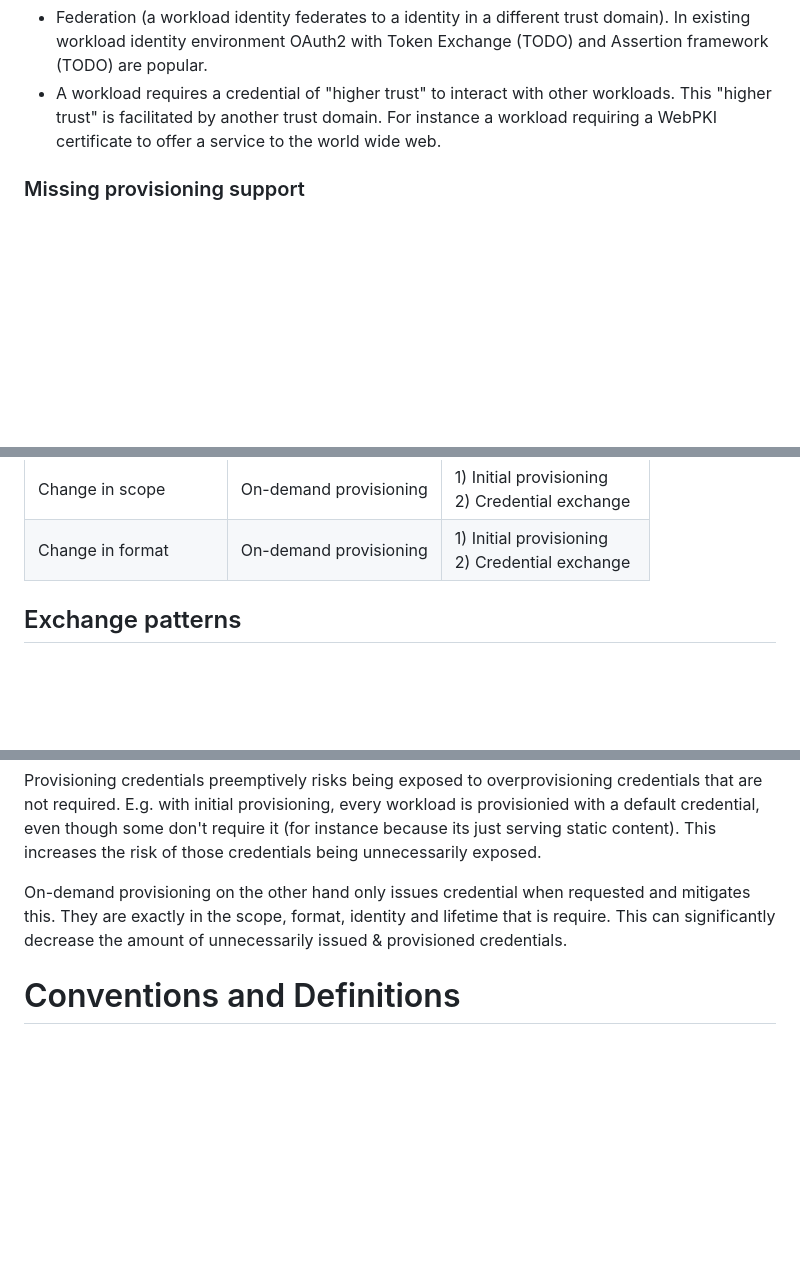
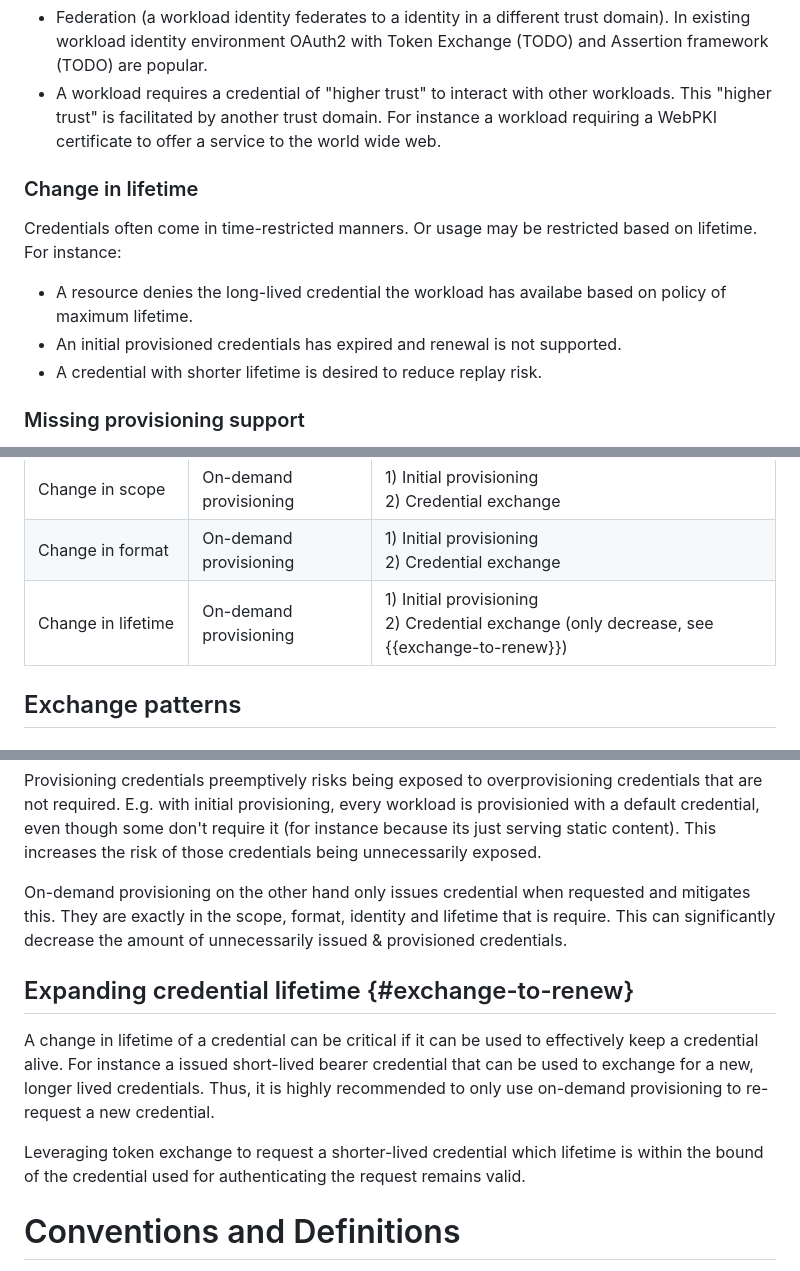
Before and after one commit to arndt-s/wimse-credential-exchange, a Markdown page: draft-schwenkschuster-wimse-credential-exchange.md, 3 parts joined by grey strips. Rendered like a GitHub page; blank space fills up the shorter version.

Commit message:
add lifetime need

```diff
--- a/draft-schwenkschuster-wimse-credential-exchange.md
+++ b/draft-schwenkschuster-wimse-credential-exchange.md
@@ -96,6 +96,14 @@ A provisioned workload identity is often part of a trust domain that is coupled
 * Federation (a workload identity federates to a identity in a different trust domain). In existing workload identity environment OAuth2 with Token Exchange (TODO) and Assertion framework (TODO) are popular.
 * A workload requires a credential of "higher trust" to interact with other workloads. This "higher trust" is facilitated by another trust domain. For instance a workload requiring a WebPKI certificate to offer a service to the world wide web.
 
+### Change in lifetime
+
+Credentials often come in time-restricted manners. Or usage may be restricted based on lifetime. For instance:
+
+* A resource denies the long-lived credential the workload has availabe based on policy of maximum lifetime.
+* An initial provisioned credentials has expired and renewal is not supported.
+* A credential with shorter lifetime is desired to reduce replay risk.
+
 ### Missing provisioning support
 
 A workload platform may not support the provisioning of credentials required by the workload. Technically, any of these would likely fall under the reasons above but it's a very common reason and often falls into multiple categories. As an example:
@@ -128,6 +136,7 @@ Based on the need some mechanisms is more feasible and better suited than others
 | Change in identity | On-demand provisioning | 1) Initial provisioning<br>2) Credential exchange |
 | Change in scope | On-demand provisioning | 1) Initial provisioning<br>2) Credential exchange |
 | Change in format | On-demand provisioning | 1) Initial provisioning<br>2) Credential exchange |
+| Change in lifetime | On-demand provisioning | 1) Initial provisioning<br>2) Credential exchange (only decrease, see {{exchange-to-renew}}) |
 
 ## Exchange patterns
 
@@ -208,6 +217,12 @@ Provisioning credentials preemptively risks being exposed to overprovisioning cr
 
 On-demand provisioning on the other hand only issues credential when requested and mitigates this. They are exactly in the scope, format, identity and lifetime that is require. This can significantly decrease the amount of unnecessarily issued & provisioned credentials.
 
+## Expanding credential lifetime {#exchange-to-renew}
+
+A change in lifetime of a credential can be critical if it can be used to effectively keep a credential alive. For instance a issued short-lived bearer credential that can be used to exchange for a new, longer lived credentials. Thus, it is highly recommended to only use on-demand provisioning to re-request a new credential.
+
+Leveraging token exchange to request a shorter-lived credential which lifetime is within the bound of the credential used for authenticating the request remains valid.
+
 # Conventions and Definitions
 
 {::boilerplate bcp14-tagged}
```
